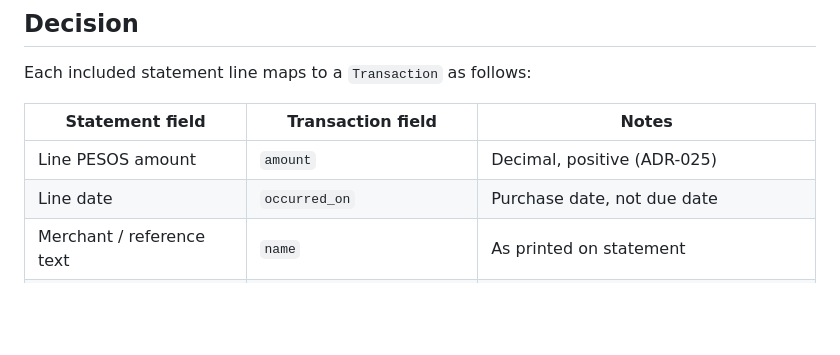
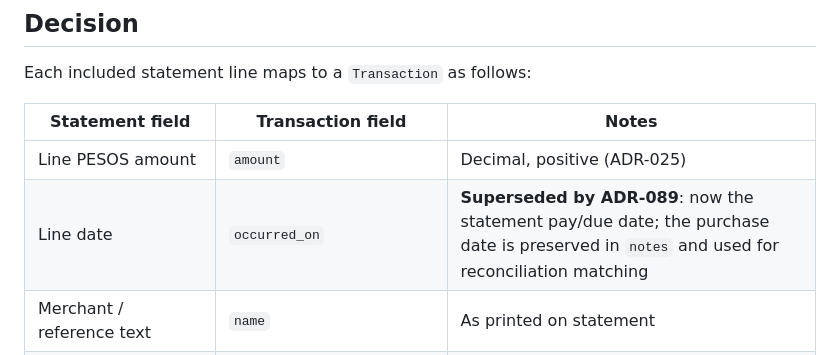
Before and after one commit to tomasanchez/margen, a Markdown page: decisions/margen/ADR-079-statement-line-to-transaction-field-mapping.md, the part around the change. Drawn GitHub-style; blank space fills up the shorter version.

```diff
--- a/decisions/margen/ADR-079-statement-line-to-transaction-field-mapping.md
+++ b/decisions/margen/ADR-079-statement-line-to-transaction-field-mapping.md
@@ -22,7 +22,7 @@ Each included statement line maps to a `Transaction` as follows:
 | Statement field | Transaction field | Notes |
 |---|---|---|
 | Line PESOS amount | `amount` | Decimal, positive (ADR-025) |
-| Line date | `occurred_on` | Purchase date, not due date |
+| Line date | `occurred_on` | **Superseded by ADR-089**: now the statement pay/due date; the purchase date is preserved in `notes` and used for reconciliation matching |
 | Merchant / reference text | `name` | As printed on statement |
 | Issuer + network + last4 | `payment_method` | e.g. "Galicia VISA ·5771" |
 | Keyword→category guess | `category` | Default Other/null; editable in review UI |
```
Also changed, not shown: decisions/margen/ADR-089-date-cc-lines-on-statement-pay-date.md (added, +75 -0 lines).
